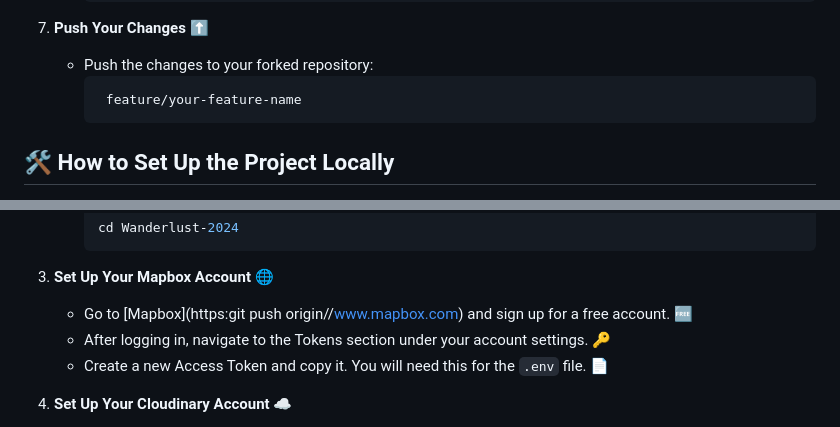
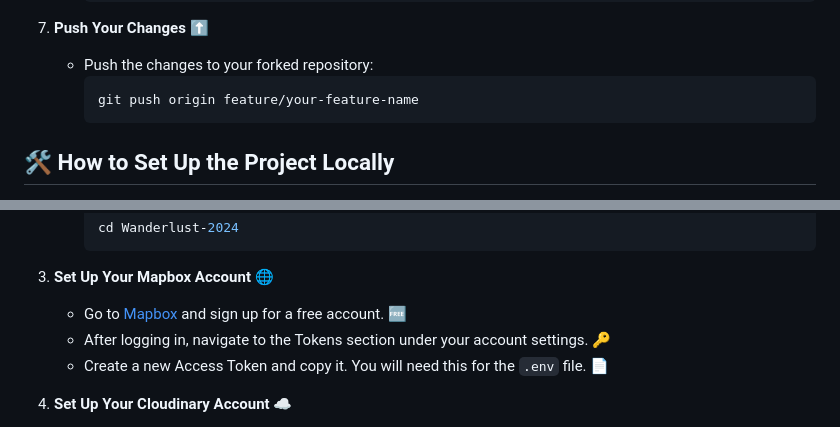
Before and after one commit to Soujanya2004/wanderlust-2024, a Markdown page: README.md, 2 parts joined by grey strips. Rendered like a GitHub page.

Commit message:
Revert "completed"

````diff
--- a/README.md
+++ b/README.md
@@ -64,7 +64,7 @@ We welcome contributions to help improve **Wanderlust 2024**! 🚀 Here’s how
 7. **Push Your Changes** ⬆️
    - Push the changes to your forked repository:
      ```bash
-      feature/your-feature-name
+     git push origin feature/your-feature-name
      ```
 
 ## 🛠️ How to Set Up the Project Locally
@@ -82,7 +82,7 @@ We welcome contributions to help improve **Wanderlust 2024**! 🚀 Here’s how
      ```
 
 3. **Set Up Your Mapbox Account** 🌐
-   - Go to [Mapbox](https:git push origin//www.mapbox.com) and sign up for a free account. 🆓
+   - Go to [Mapbox](https://www.mapbox.com) and sign up for a free account. 🆓
    - After logging in, navigate to the Tokens section under your account settings. 🔑
    - Create a new Access Token and copy it. You will need this for the `.env` file. 📄
 
````
Also changed, not shown: other parts of README.md (+1 -1 lines).
